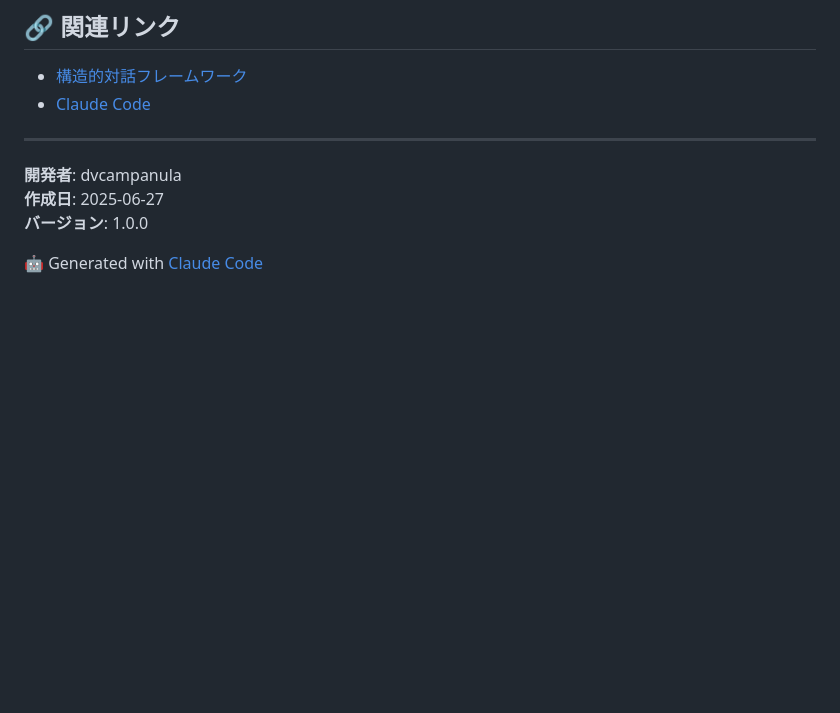
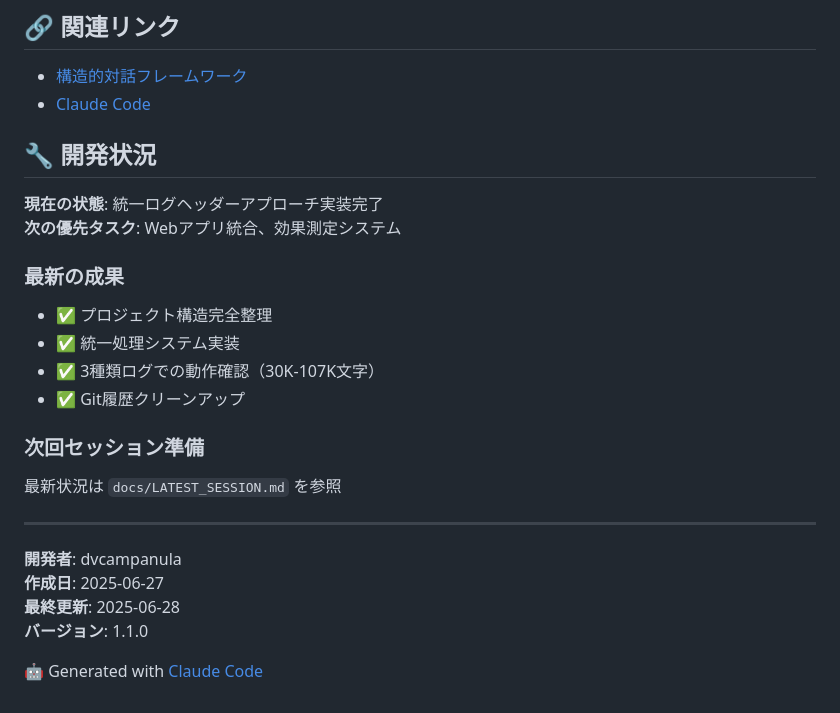
Before and after one commit to dvcampanula/structured-dialogue-tools, a Markdown page: docs/README.md, the part around one of its changes. Rendered like a GitHub page; blank space fills up the shorter version.

```diff
--- a/docs/README.md
+++ b/docs/README.md
@@ -175,10 +191,25 @@ MIT License - 詳細は [LICENSE](LICENSE) ファイルを参照
 - [構造的対話フレームワーク](https://github.com/dvcampanula/structured-dialogue)
 - [Claude Code](https://claude.ai/code)
 
+## 🔧 開発状況
+
+**現在の状態**: 統一ログヘッダーアプローチ実装完了
+**次の優先タスク**: Webアプリ統合、効果測定システム
+
+### 最新の成果
+- ✅ プロジェクト構造完全整理
+- ✅ 統一処理システム実装
+- ✅ 3種類ログでの動作確認（30K-107K文字）
+- ✅ Git履歴クリーンアップ
+
+### 次回セッション準備
+最新状況は `docs/LATEST_SESSION.md` を参照
+
 ---
 
 **開発者**: dvcampanula
 **作成日**: 2025-06-27
-**バージョン**: 1.0.0
+**最終更新**: 2025-06-28
+**バージョン**: 1.1.0
 
 🤖 Generated with [Claude Code](https://claude.ai/code)
```
Also changed, not shown: other parts of docs/README.md (+41 -25 lines), docs/LATEST_SESSION.md (added, +87 -0 lines).
